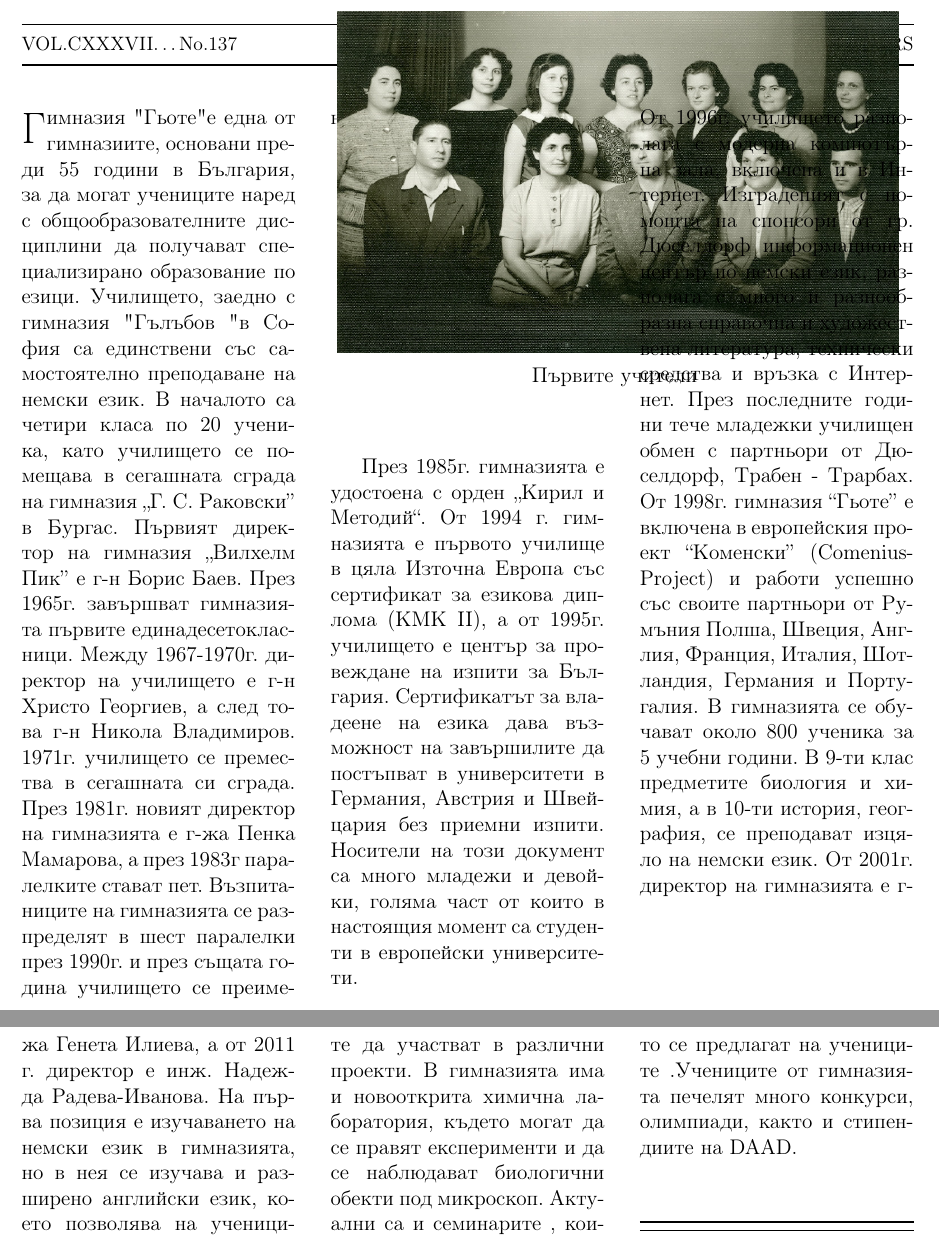
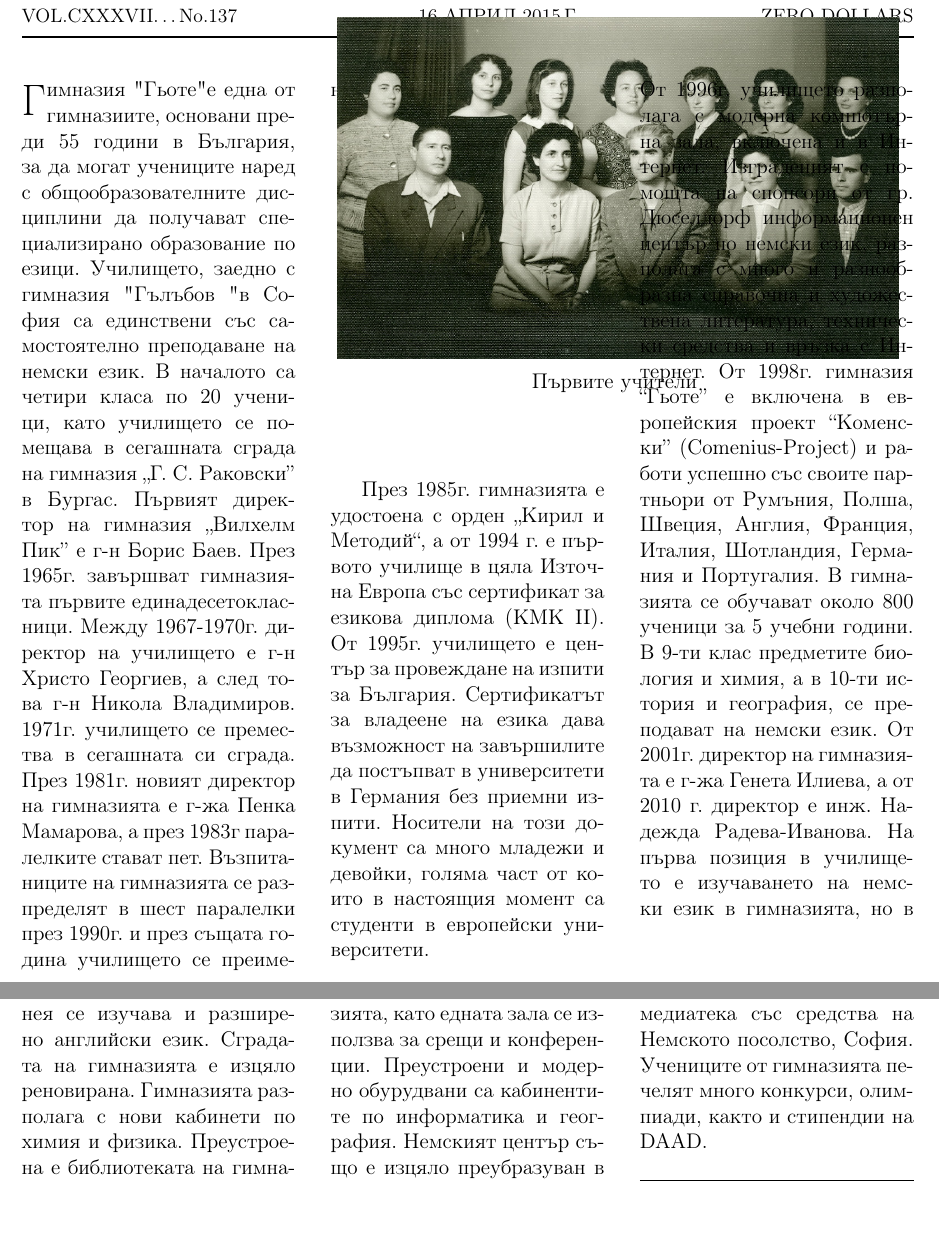
Before and after one commit to zlatan/zeitung, a LaTeX document (55 Jahre/zeitung.tex, which reads 55 Jahre/erste/main.tex): two parts of pages 1 and 2 of 29, joined at a grey line, cut so that both start at the same text, the shorter picture padded with empty space. Compiled offline with pdfLaTeX; a LaTeX package or settings file that is missing is left out.

Commit message:
Update main.tex

```diff
--- a/55 Jahre/erste/main.tex
+++ b/55 Jahre/erste/main.tex
@@ -1,48 +1,23 @@
 \begin{multicols}{3}
-% \byline{\dotfill}{\dotfill}
-\noindent \lettrine[lraise=0.2, nindent=0em, slope=-.5em]{Г}{имназия} "Гьоте" е
-една от гимназиите, основани преди 55 години в България, за да могат  учениците
-наред с общообразователните дисциплини да получават специализирано образование
-по езици. Училището, заедно с гимназия "Гълъбов "в София са единствени със
-самостоятелно преподаване на немски език.
-В началото са четири класа по 20 ученика, като училището се помещава в сегашната
-сграда на гимназия „Г. С. Раковски” в Бургас. Първият директор на гимназия
-„Вилхелм Пик” е г-н Борис Баев. През 1965г. завършват гимназията първите
-единадесетокласници. Между 1967-1970г. директор на училището е г-н Христо
-Георгиев, а след това г-н Никола Владимиров. 1971г. училището се премества в
-сегашната си сграда. През 1981г. новият директор на гимназията е г-жа Пенка
-Мамарова, а през 1983г паралелките стават пет. Възпитаниците на гимназията се
-разпределят в шест паралелки през 1990г. и през същата година училището се
-преименува в гимназия „Гьоте”.
+% \byline{\dotfill}{\dotfill}Гимназия с преподаване на немски език "Гьоте"
+\noindent \lettrine[lraise=0.2, nindent=0em, slope=-.5em]{Г}{имназия} "Гьоте" е една от гимназиите, основани преди 55 години в България, за да могат  учениците  наред с общообразователните дисциплини да получават специализирано образование по езици. Училището, заедно с гимназия "Гълъбов "в София са единствени със самостоятелно преподаване на немски език.
+В началото са четири класа по 20 ученици, като училището се помещава в сегашната сграда на гимназия „Г. С. Раковски” в Бургас. Първият директор на гимназия „Вилхелм Пик” е г-н Борис Баев. През 1965г. завършват гимназията първите единадесетокласници. Между 1967-1970г. директор на училището е г-н Христо Георгиев, а след това г-н Никола Владимиров. 1971г. училището се премества в
+сегашната си сграда. През 1981г. новият директор на гимназията е г-жа Пенка Мамарова, а през 1983г паралелките стават пет. Възпитаниците на гимназията се разпределят в шест паралелки през 1990г. и през същата година училището се преименува в гимназия „Гьоте”.
 
 \vspace{-5cm}
 
 \begin{window}[2,r, \includegraphics[width=4.4in]{./erste/1.jpg},\centerline{Първите учители}] \end{window}
-През 1985г. гимназията е удостоена с орден „Кирил и Методий“.
-От 1994 г. гимназията е първото училище в цяла Източна Европа със сертификат за
-езикова диплома (КМК ІІ), а от 1995г. училището е център за провеждане на изпити
-за България. Сертификатът за владеене на езика дава възможност на завършилите да
-постъпват в университети в Германия, Австрия и Швейцария без приемни изпити.
-Носители на този документ са много младежи и девойки, голяма част от които в
-настоящия момент са студенти в европейски университети.\\[0.1cm]
-\\[7.5cm]От 1996г. училището разполага с модерна компютърна зала, включена и в Интернет.
-Изграденият с помощта на спонсори от гр. Дюселдорф информационен център по
-немски език, разполага с много и разнообразна справочна и художествена
-литература, технически средства и връзка с Интернет.
+През 1985г. гимназията е удостоена с орден „Кирил и Методий“, а от 1994 г.  е първото училище в цяла Източна Европа със сертификат за
+езикова диплома (КМК ІІ). От 1995г. училището е център за провеждане на изпити за България. Сертификатът за владеене на езика дава възможност на завършилите да постъпват в университети в Германия без приемни изпити.
+Носители на този документ са много младежи и девойки, голяма част от които в настоящия момент са студенти в европейски университети.\\[0.1cm]
+\\[7.5cm]От 1996г. училището разполага с модерна компютърна зала, включена и в Интернет. Изграденият с помощта на спонсори от гр. Дюселдорф информационен център по немски език, разполага с много и разнообразна справочна и художествена литература, технически средства и връзка с Интернет.
 % \columnbreak
-През последните години тече младежки училищен обмен с партньори от Дюселдорф,
-Трабен - Трарбах. От 1998г. гимназия “Гьоте” е включена в европейския проект
-“Коменски” (Comenius-Project) и работи успешно със своите партньори от Румъния
-Полша, Швеция, Англия, Франция, Италия, Шотландия, Германия и Португалия.
-В гимназията се обучават около 800 ученика за 5 учебни години.  В 9-ти клас
-предметите биология и химия, а в 10-ти история, география,  се преподават изцяло
-на немски език.  От 2001г. директор на гимназията е г-жа Генета Илиева,  а от
-2011 г. директор е инж. Надежда Радева-Иванова.
-На първа позиция е изучаването на немски език в гимназията, но в нея се изучава
-и разширено английски език, което позволява на учениците да участват в различни
-проекти. В гимназията има и новооткрита химична лаборатория, където могат да се
-правят експерименти и да се наблюдават биологични обекти под микроскоп. Актуални
-са и семинарите , които се предлагат на учениците .Учениците от гимназията
-печелят много конкурси, олимпиади, както и стипендиите на DAAD.
+ От 1998г. гимназия “Гьоте” е включена в европейския проект
+“Коменски” (Comenius-Project) и работи успешно със своите партньори от Румъния, Полша, Швеция, Англия, Франция, Италия, Шотландия, Германия и Португалия.
+В гимназията се обучават около 800 ученици за 5 учебни години.  В 9-ти клас предметите биология и химия, а в 10-ти история и география,  се преподават  на немски език.  От 2001г. директор на гимназията е г-жа Генета Илиева, а от 2010 г. директор е инж. Надежда Радева-Иванова.
+На първа позиция в училището е изучаването на немски език в гимназията, но в нея се изучава и разширено английски език.
+ Сградата на гимназията е изцяло реновирана. Гимназията разполага с нови кабинети по химия и физика. Преустроена е библиотеката на гимназията, като едната зала се използва за срещи и конференции. Преустроени и модерно обурудвани са кабинентите по информатика и география.
+Немският център също е изцяло преубразуван в медиатека със средства на Немското посолство, София.
+Учениците от гимназията печелят много конкурси, олимпиади, както и стипендии на DAAD.
 \closearticle
 \end{multicols}
```
